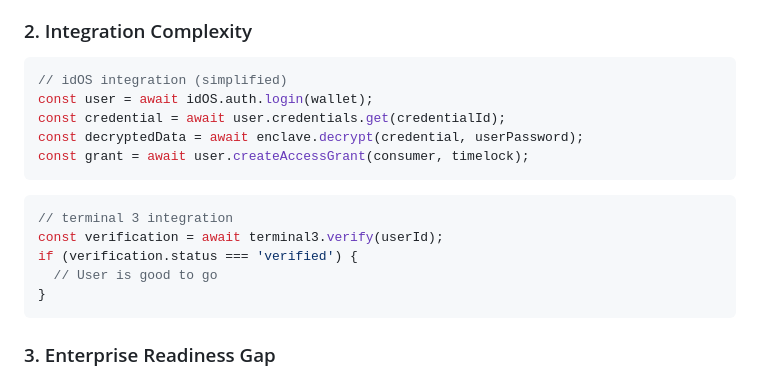
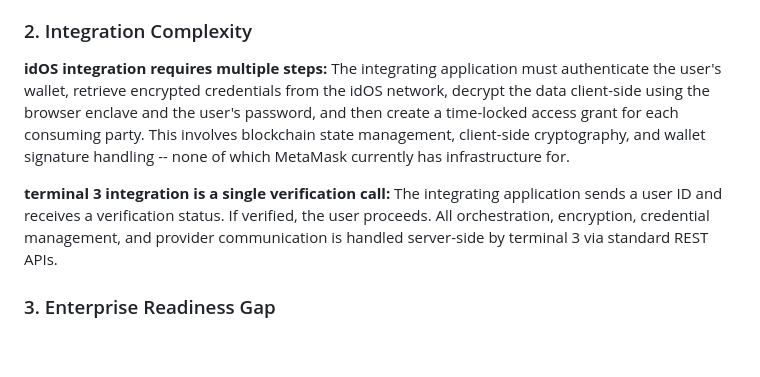
Before and after one commit to thejanetproject14-oss/janet-workspace, a Markdown page: terminal3/prds/competitive-analysis-idos-vs-t3-v2.md, the part around the change. Rendered like a GitHub page; blank space fills up the shorter version.

Commit message:
Competitive analysis: replace code snippets with plain English for non-technical audience

````diff
--- a/terminal3/prds/competitive-analysis-idos-vs-t3-v2.md
+++ b/terminal3/prds/competitive-analysis-idos-vs-t3-v2.md
@@ -64,21 +64,12 @@ MetaMask leadership's question "Why pay a platform fee when idOS might do it che
 - **Workaround complexity:** Would require building a proxy service, managing Kwil SDK integration, and handling wallet signatures for every data request.
 
 ### 2. Integration Complexity
-```javascript
-// idOS integration (simplified)
-const user = await idOS.auth.login(wallet);
-const credential = await user.credentials.get(credentialId);
-const decryptedData = await enclave.decrypt(credential, userPassword);
-const grant = await user.createAccessGrant(consumer, timelock);
-```
 
-```javascript
-// terminal 3 integration
-const verification = await terminal3.verify(userId);
-if (verification.status === 'verified') {
-  // User is good to go
-}
-```
+**idOS integration requires multiple steps:**
+The integrating application must authenticate the user's wallet, retrieve encrypted credentials from the idOS network, decrypt the data client-side using the browser enclave and the user's password, and then create a time-locked access grant for each consuming party. This involves blockchain state management, client-side cryptography, and wallet signature handling -- none of which MetaMask currently has infrastructure for.
+
+**terminal 3 integration is a single verification call:**
+The integrating application sends a user ID and receives a verification status. If verified, the user proceeds. All orchestration, encryption, credential management, and provider communication is handled server-side by terminal 3 via standard REST APIs.
 
 ### 3. Enterprise Readiness Gap
 - **SLAs:** idOS operates on blockchain consensus with no guaranteed response times. terminal 3 provides 99.9% uptime SLAs.
````
